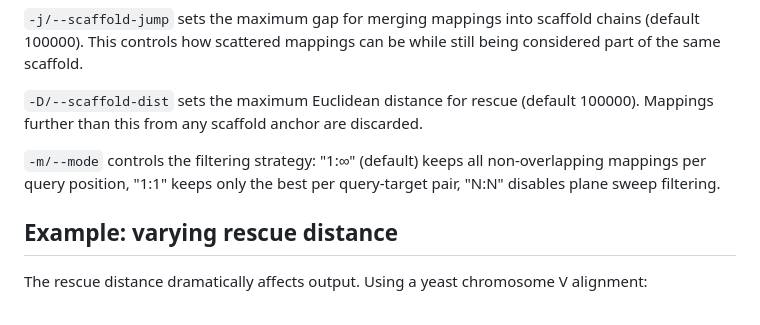
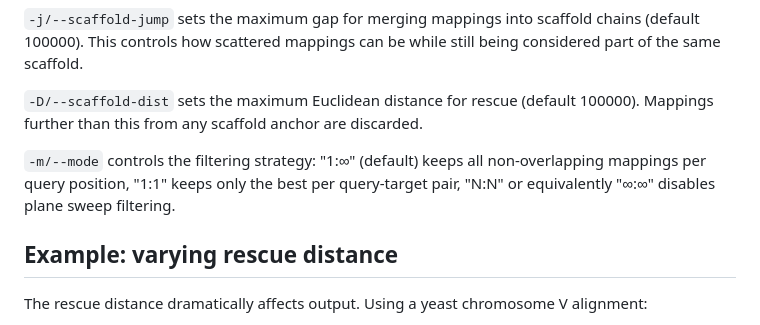
Before and after one commit to pangenome/sweepga, a Markdown page: README.md, the part around the change. Drawn GitHub-style.

Commit message:
Clarify that N:N and ∞:∞ are equivalent filtering modes

```diff
--- a/README.md
+++ b/README.md
@@ -55,7 +55,7 @@ The main parameters control scaffold identification and rescue distance:
 
 `-D/--scaffold-dist` sets the maximum Euclidean distance for rescue (default 100000). Mappings further than this from any scaffold anchor are discarded.
 
-`-m/--mode` controls the filtering strategy: "1:∞" (default) keeps all non-overlapping mappings per query position, "1:1" keeps only the best per query-target pair, "N:N" disables plane sweep filtering.
+`-m/--mode` controls the filtering strategy: "1:∞" (default) keeps all non-overlapping mappings per query position, "1:1" keeps only the best per query-target pair, "N:N" or equivalently "∞:∞" disables plane sweep filtering.
 
 ## Example: varying rescue distance
 
```
